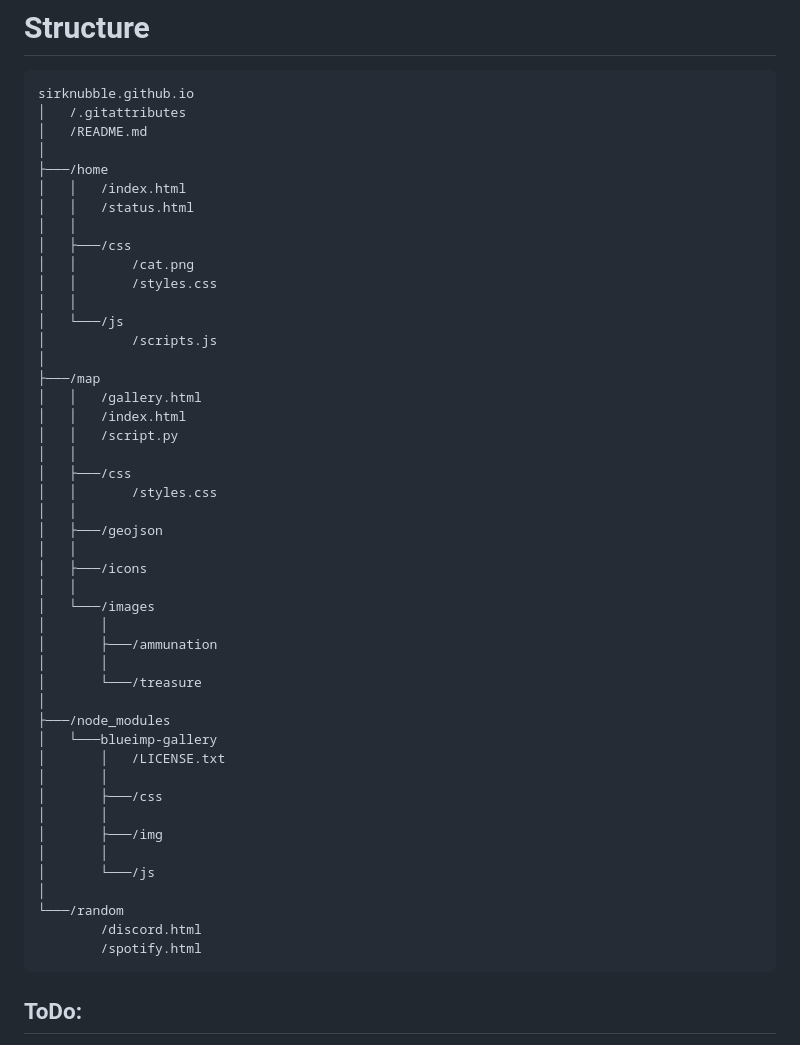
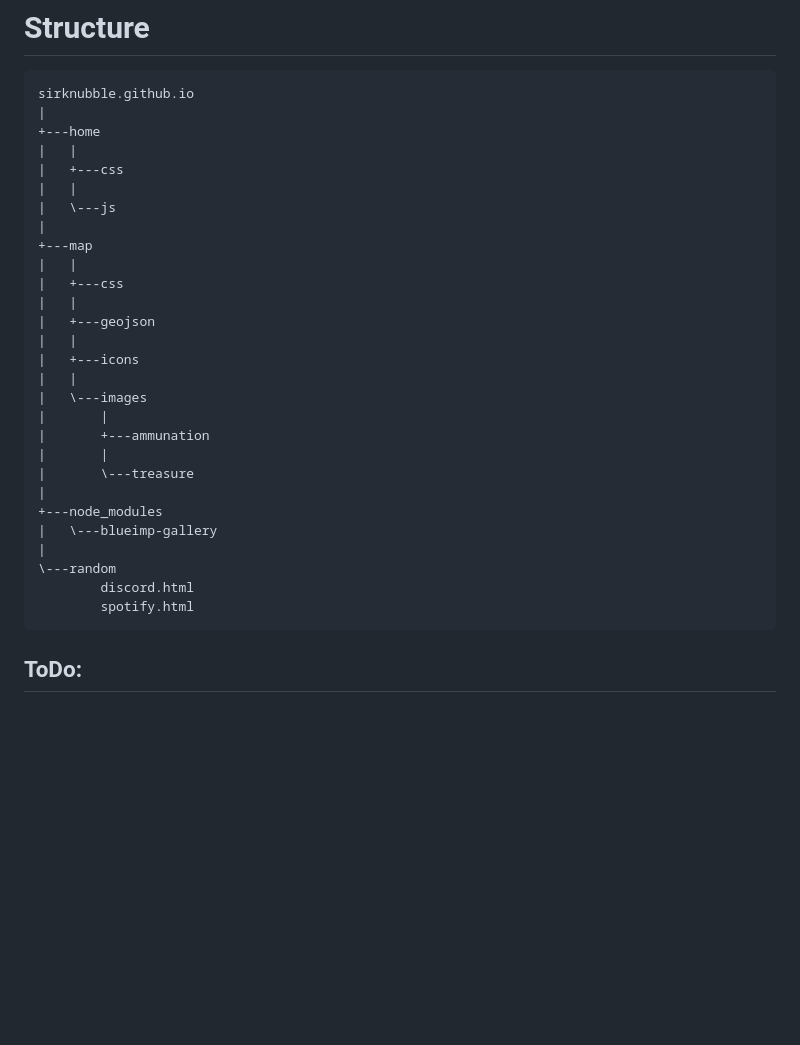
Before and after one commit to SirKnubble/sirknubble-repositories, a Markdown page: README.md, the part around the change. Drawn GitHub-style; blank space fills up the shorter version.

Commit message:
Update README.MD tree

````diff
--- a/README.md
+++ b/README.md
@@ -3,51 +3,33 @@
 
 ```bash
 sirknubble.github.io
-│   /.gitattributes
-│   /README.md
-│
-├───/home
-│   │   /index.html
-│   │   /status.html
-│   │
-│   ├───/css
-│   │       /cat.png
-│   │       /styles.css
-│   │
-│   └───/js
-│           /scripts.js
-│
-├───/map
-│   │   /gallery.html
-│   │   /index.html
-│   │   /script.py
-│   │
-│   ├───/css
-│   │       /styles.css
-│   │
-│   ├───/geojson
-│   │
-│   ├───/icons
-│   │
-│   └───/images
-│       │
-│       ├───/ammunation
-│       │
-│       └───/treasure
-│
-├───/node_modules
-│   └───blueimp-gallery
-│       │   /LICENSE.txt
-│       │
-│       ├───/css
-│       │
-│       ├───/img
-│       │
-│       └───/js
-│
-└───/random
-        /discord.html
-        /spotify.html
+|
++---home
+|   |
+|   +---css
+|   |
+|   \---js
+|
++---map
+|   |
+|   +---css
+|   |
+|   +---geojson
+|   |
+|   +---icons
+|   |
+|   \---images
+|       |
+|       +---ammunation
+|       |
+|       \---treasure
+|
++---node_modules
+|   \---blueimp-gallery
+|
+\---random
+        discord.html
+        spotify.html
 ```
 ## ToDo:
 
````
